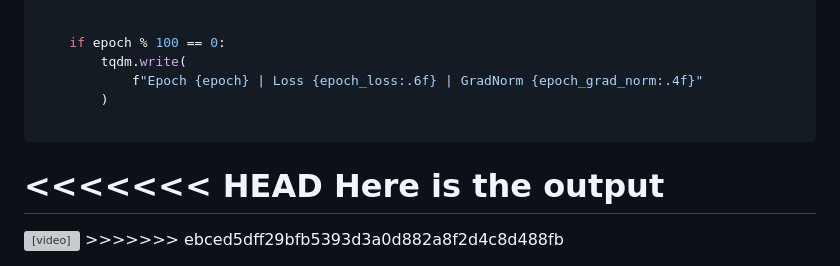
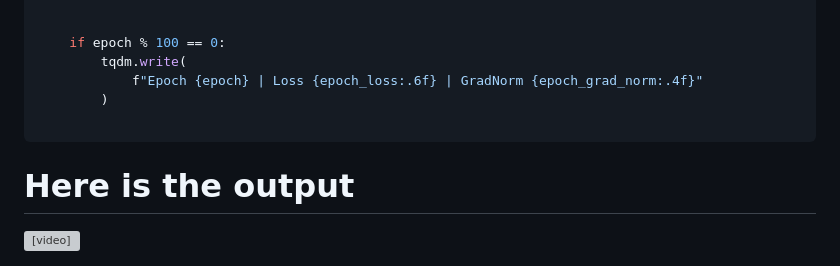
Before and after one commit to NNEngine/homepage, a Markdown page: content/sinusoidal function mapping.md, the part around the change. Rendered like a GitHub page; grey boxes are pictures that could not be loaded.

Commit message:
issue finxed in sinuoudal md

````diff
--- a/content/sinusoidal function mapping.md
+++ b/content/sinusoidal function mapping.md
@@ -439,7 +439,6 @@ for epoch in tqdm(range(EPOCHS), desc="Training", unit="epoch"):
 
 ```
 
-<<<<<<< HEAD
 Here is the output
 =======
 
@@ -447,4 +446,3 @@ Here is the output
 <video autoplay loop muted playsinline controls style="display:block; margin: 0 auto; width:600px; max-width:100%;">
   <source src="https://github.com/user-attachments/assets/bc88edfc-9d43-4c90-923b-ce710fc255ef" type="video/mp4">
 </video>
->>>>>>> ebced5dff29bfb5393d3a0d882a8f2d4c8d488fb
````
